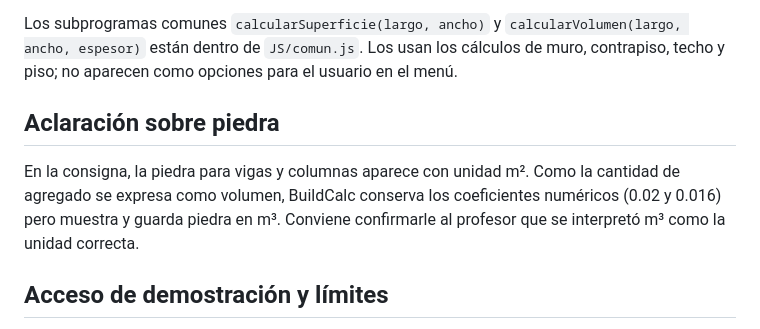
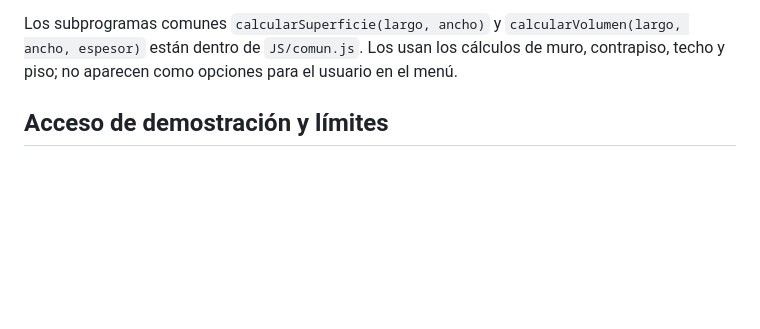
Before and after one commit to Murcia1103/Proyecto-Calculadora, a Markdown page: README.md, the part around the change. Rendered like a GitHub page; blank space fills up the shorter version.

Commit message:
Aclaraciones con el Readme
Removed clarification about stone unit in the README.

```diff
--- a/README.md
+++ b/README.md
@@ -33,9 +33,6 @@ Los resultados y usuarios de demostración se guardan en el almacenamiento del n
 
 Los subprogramas comunes `calcularSuperficie(largo, ancho)` y `calcularVolumen(largo, ancho, espesor)` están dentro de `JS/comun.js`. Los usan los cálculos de muro, contrapiso, techo y piso; no aparecen como opciones para el usuario en el menú.
 
-## Aclaración sobre piedra
-
-En la consigna, la piedra para vigas y columnas aparece con unidad m². Como la cantidad de agregado se expresa como volumen, BuildCalc conserva los coeficientes numéricos (0.02 y 0.016) pero muestra y guarda piedra en m³. Conviene confirmarle al profesor que se interpretó m³ como la unidad correcta.
 
 ## Acceso de demostración y límites
 
```
